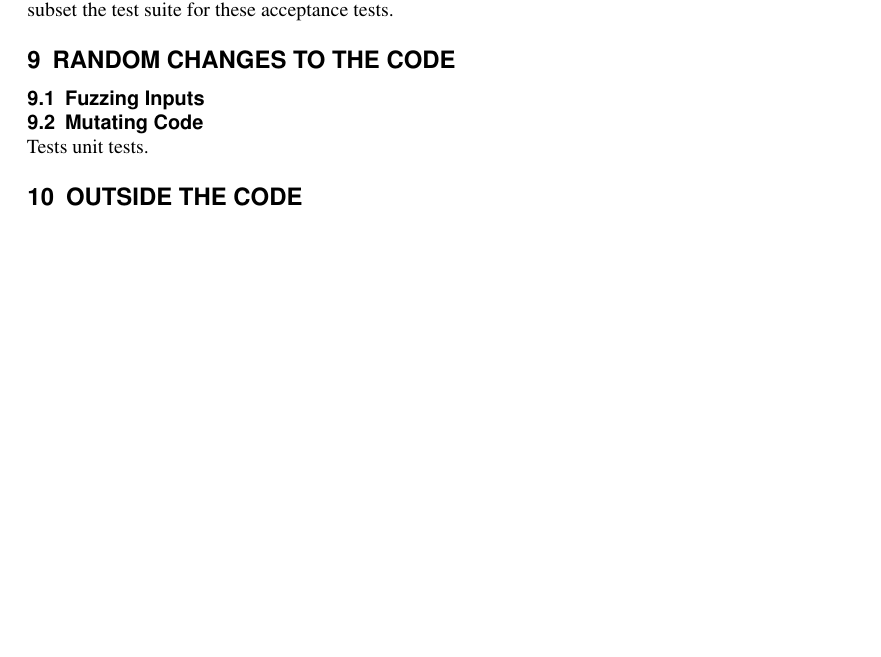
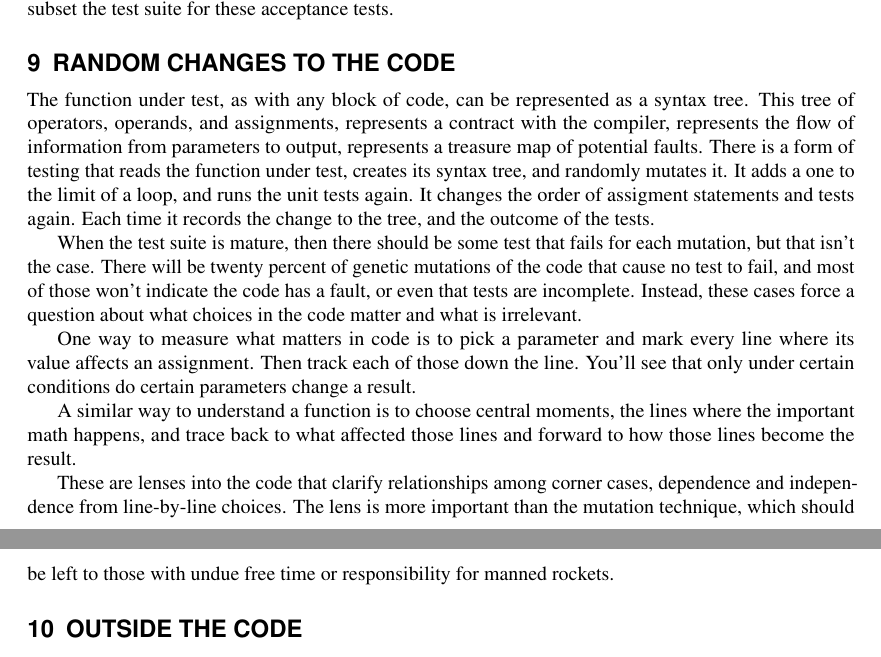
Before and after one commit to adolgert/test-scientific-code, a LaTeX document (paper/tsci.tex): part of page 17 of 19 before the commit and two parts of pages 17 and 18 of 19 after it, the two joined at a grey line, cut so that both start at the same text, the shorter picture padded with empty space. Compiled offline with pdfLaTeX.

Commit message:
wrote the mutation code part

```diff
--- a/paper/tsci.tex
+++ b/paper/tsci.tex
@@ -1316,9 +1316,42 @@ suite for these acceptance tests.
 
 
 \section{Random changes to the code}
-\subsection{Fuzzing Inputs}
-\subsection{Mutating Code}
-Tests unit tests.
+The function under test, as with any block of code, can be
+represented as a syntax tree. This tree of operators, operands,
+and assignments, represents a contract with the compiler,
+represents the flow of information from parameters to output,
+represents a treasure map of potential faults. There is a form
+of testing that reads the function under test, creates its
+syntax tree, and randomly mutates it. It adds a one to the
+limit of a loop, and runs the unit tests again. It changes
+the order of assigment statements and tests again. Each time
+it records the change to the tree, and the outcome of the tests.
+
+When the test suite is mature, then there should be some test
+that fails for each mutation, but that isn't the case. There
+will be twenty percent of genetic mutations of the code that
+cause no test to fail, and most of those won't indicate the
+code has a fault, or even that tests are incomplete. Instead,
+these cases force a question about what choices in the code
+matter and what is irrelevant.
+
+One way to measure what matters in code is to pick a
+parameter and mark every line where its value affects
+an assignment. Then track each of those down the line.
+You'll see that only under certain conditions do certain
+parameters change a result.
+
+A similar way to understand a function is to choose central
+moments, the lines where the important math happens, and
+trace back to what affected those lines and forward to
+how those lines become the result.
+
+These are lenses into the code that clarify relationships
+among corner cases, dependence and independence from
+line-by-line choices. The lens is more important than the
+mutation technique, which should be left to those with
+undue free time or responsibility for manned rockets.
+
 
 \section{Outside the code}
 
```
